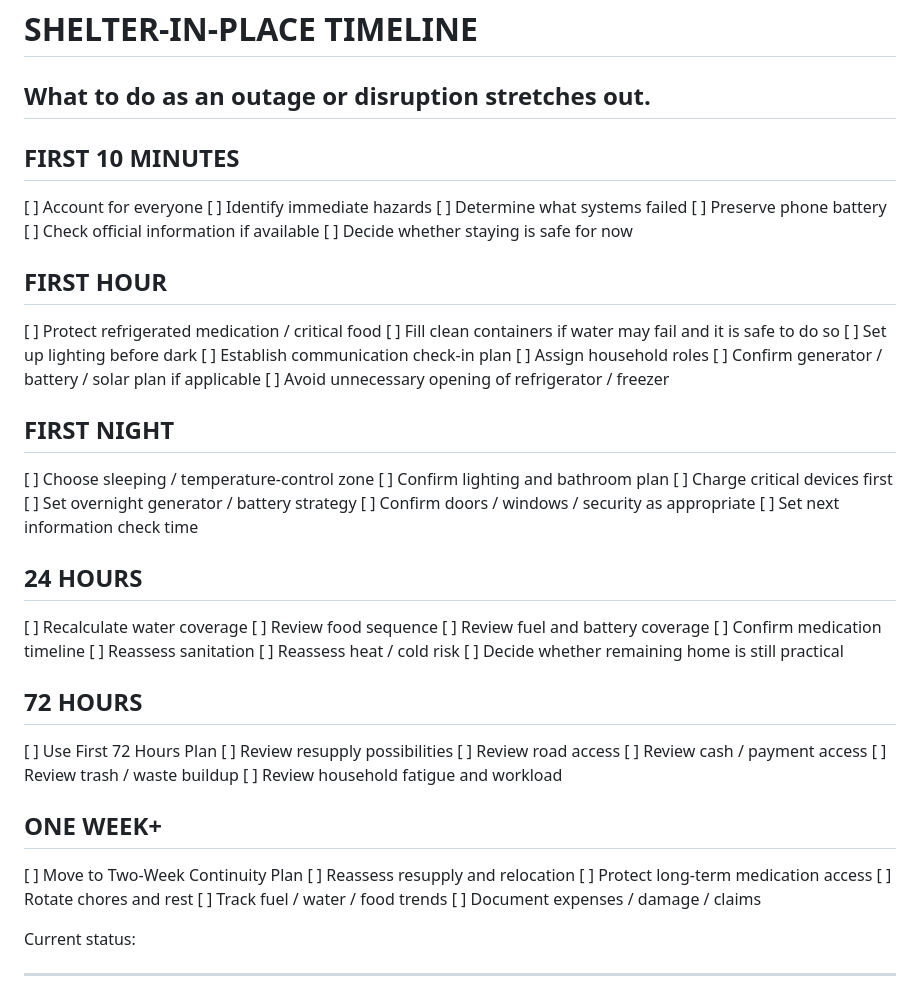
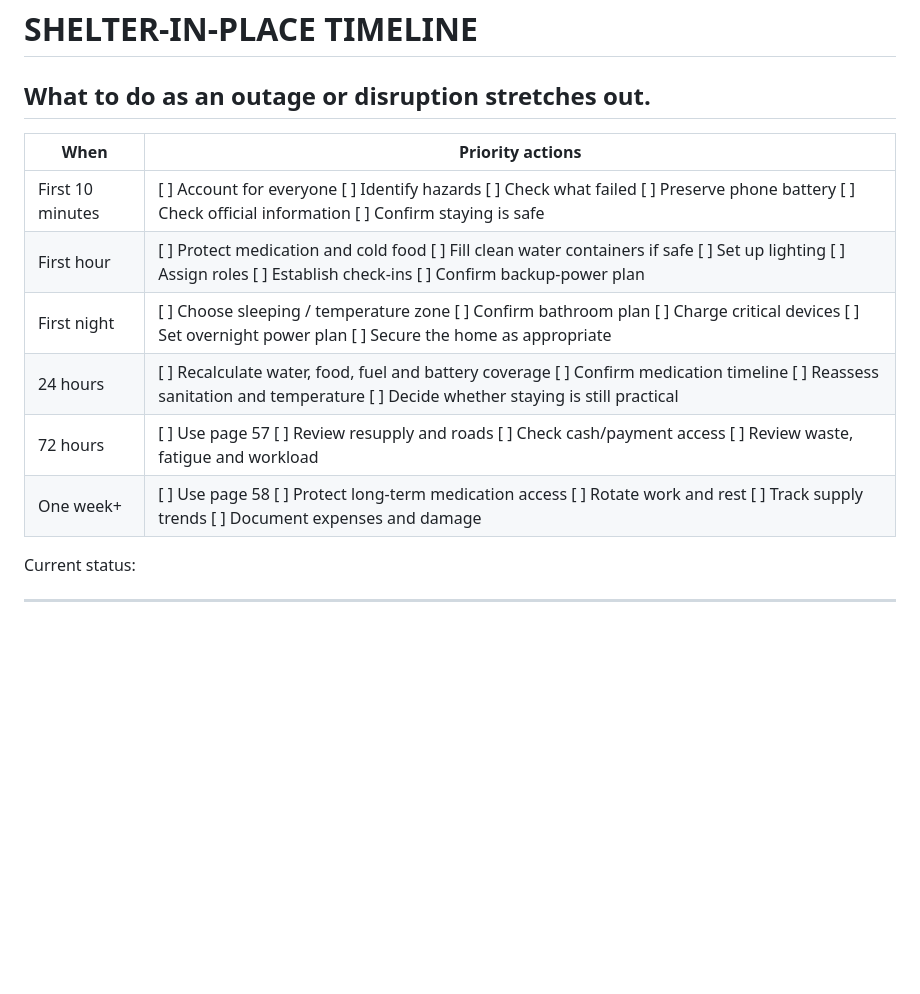
Before and after one commit to eyesonproductions-lgtm/LIVSOLV, a Markdown page: products/systems-down-page-copy-01-18.md, the part around one of its changes. Rendered like a GitHub page; blank space fills up the shorter version.

```diff
--- a/products/systems-down-page-copy-01-18.md
+++ b/products/systems-down-page-copy-01-18.md
@@ -831,55 +778,14 @@ ____________________________________________________
 # SHELTER-IN-PLACE TIMELINE
 ## What to do as an outage or disruption stretches out.
 
-## FIRST 10 MINUTES
-[ ] Account for everyone
-[ ] Identify immediate hazards
-[ ] Determine what systems failed
-[ ] Preserve phone battery
-[ ] Check official information if available
-[ ] Decide whether staying is safe for now
-
-## FIRST HOUR
-[ ] Protect refrigerated medication / critical food
-[ ] Fill clean containers if water may fail and it is safe to do so
-[ ] Set up lighting before dark
-[ ] Establish communication check-in plan
-[ ] Assign household roles
-[ ] Confirm generator / battery / solar plan if applicable
-[ ] Avoid unnecessary opening of refrigerator / freezer
-
-## FIRST NIGHT
-[ ] Choose sleeping / temperature-control zone
-[ ] Confirm lighting and bathroom plan
-[ ] Charge critical devices first
-[ ] Set overnight generator / battery strategy
-[ ] Confirm doors / windows / security as appropriate
-[ ] Set next information check time
-
-## 24 HOURS
-[ ] Recalculate water coverage
-[ ] Review food sequence
-[ ] Review fuel and battery coverage
-[ ] Confirm medication timeline
-[ ] Reassess sanitation
-[ ] Reassess heat / cold risk
-[ ] Decide whether remaining home is still practical
-
-## 72 HOURS
-[ ] Use First 72 Hours Plan
-[ ] Review resupply possibilities
-[ ] Review road access
-[ ] Review cash / payment access
-[ ] Review trash / waste buildup
-[ ] Review household fatigue and workload
-
-## ONE WEEK+
-[ ] Move to Two-Week Continuity Plan
-[ ] Reassess resupply and relocation
-[ ] Protect long-term medication access
-[ ] Rotate chores and rest
-[ ] Track fuel / water / food trends
-[ ] Document expenses / damage / claims
+| When | Priority actions |
+|---|---|
+| First 10 minutes | [ ] Account for everyone [ ] Identify hazards [ ] Check what failed [ ] Preserve phone battery [ ] Check official information [ ] Confirm staying is safe |
+| First hour | [ ] Protect medication and cold food [ ] Fill clean water containers if safe [ ] Set up lighting [ ] Assign roles [ ] Establish check-ins [ ] Confirm backup-power plan |
+| First night | [ ] Choose sleeping / temperature zone [ ] Confirm bathroom plan [ ] Charge critical devices [ ] Set overnight power plan [ ] Secure the home as appropriate |
+| 24 hours | [ ] Recalculate water, food, fuel and battery coverage [ ] Confirm medication timeline [ ] Reassess sanitation and temperature [ ] Decide whether staying is still practical |
+| 72 hours | [ ] Use page 57 [ ] Review resupply and roads [ ] Check cash/payment access [ ] Review waste, fatigue and workload |
+| One week+ | [ ] Use page 58 [ ] Protect long-term medication access [ ] Rotate work and rest [ ] Track supply trends [ ] Document expenses and damage |
 
 Current status:
 ____________________________________________________
```
Also changed, not shown: other parts of products/systems-down-page-copy-01-18.md (+23 -118 lines).
